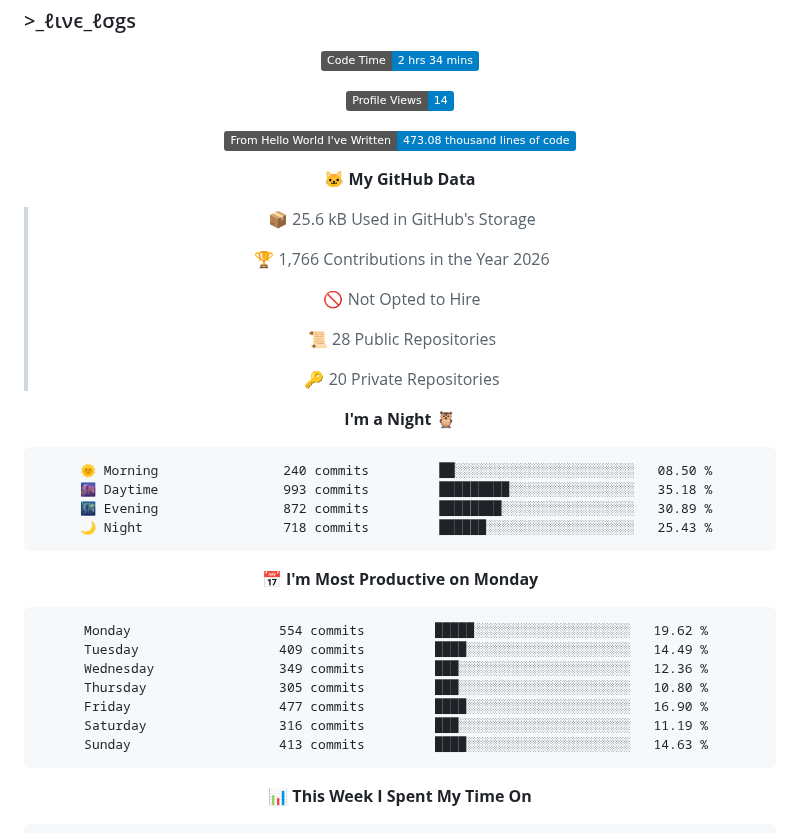
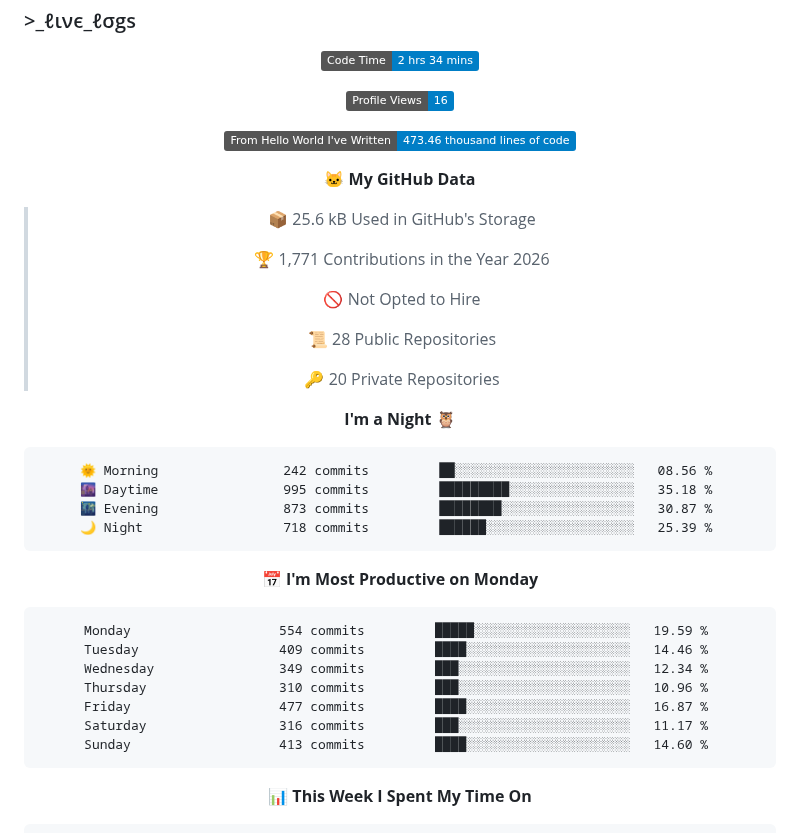
Before and after one commit to cipher-attack/cipher-attack, a Markdown page: README.md, the part around one of its changes. Drawn GitHub-style; badges without logos.

Commit message:
⚡ Auto-update: Termux Ops Stats

````diff
--- a/README.md
+++ b/README.md
@@ -65,15 +65,15 @@ authorized access only. i’m watching the logs, so stay out.
   <!--START_SECTION:waka-->
 ![Code Time](http://img.shields.io/badge/Code%20Time-2%20hrs%2034%20mins-blue?style=flat)
 
-![Profile Views](http://img.shields.io/badge/Profile%20Views-14-blue?style=flat)
+![Profile Views](http://img.shields.io/badge/Profile%20Views-16-blue?style=flat)
 
-![Lines of code](https://img.shields.io/badge/From%20Hello%20World%20I%27ve%20Written-473.08%20thousand%20lines%20of%20code-blue?style=flat)
+![Lines of code](https://img.shields.io/badge/From%20Hello%20World%20I%27ve%20Written-473.46%20thousand%20lines%20of%20code-blue?style=flat)
 
 **🐱 My GitHub Data**
 
 > 📦 25.6 kB Used in GitHub's Storage
  >
-> 🏆 1,766 Contributions in the Year 2026
+> 🏆 1,771 Contributions in the Year 2026
  >
 > 🚫 Not Opted to Hire
  >
@@ -84,21 +84,21 @@ authorized access only. i’m watching the logs, so stay out.
 **I'm a Night 🦉**
 
 ```text
-🌞 Morning                240 commits         ██░░░░░░░░░░░░░░░░░░░░░░░   08.50 %
-🌆 Daytime                993 commits         █████████░░░░░░░░░░░░░░░░   35.18 %
-🌃 Evening                872 commits         ████████░░░░░░░░░░░░░░░░░   30.89 %
-🌙 Night                  718 commits         ██████░░░░░░░░░░░░░░░░░░░   25.43 %
+🌞 Morning                242 commits         ██░░░░░░░░░░░░░░░░░░░░░░░   08.56 %
+🌆 Daytime                995 commits         █████████░░░░░░░░░░░░░░░░   35.18 %
+🌃 Evening                873 commits         ████████░░░░░░░░░░░░░░░░░   30.87 %
+🌙 Night                  718 commits         ██████░░░░░░░░░░░░░░░░░░░   25.39 %
 ```
 📅 **I'm Most Productive on Monday**
 
 ```text
-Monday                   554 commits         █████░░░░░░░░░░░░░░░░░░░░   19.62 %
-Tuesday                  409 commits         ████░░░░░░░░░░░░░░░░░░░░░   14.49 %
-Wednesday                349 commits         ███░░░░░░░░░░░░░░░░░░░░░░   12.36 %
-Thursday                 305 commits         ███░░░░░░░░░░░░░░░░░░░░░░   10.80 %
-Friday                   477 commits         ████░░░░░░░░░░░░░░░░░░░░░   16.90 %
-Saturday                 316 commits         ███░░░░░░░░░░░░░░░░░░░░░░   11.19 %
-Sunday                   413 commits         ████░░░░░░░░░░░░░░░░░░░░░   14.63 %
+Monday                   554 commits         █████░░░░░░░░░░░░░░░░░░░░   19.59 %
+Tuesday                  409 commits         ████░░░░░░░░░░░░░░░░░░░░░   14.46 %
+Wednesday                349 commits         ███░░░░░░░░░░░░░░░░░░░░░░   12.34 %
+Thursday                 310 commits         ███░░░░░░░░░░░░░░░░░░░░░░   10.96 %
+Friday                   477 commits         ████░░░░░░░░░░░░░░░░░░░░░   16.87 %
+Saturday                 316 commits         ███░░░░░░░░░░░░░░░░░░░░░░   11.17 %
+Sunday                   413 commits         ████░░░░░░░░░░░░░░░░░░░░░   14.60 %
 ```
 
 
````
Also changed, not shown: other parts of README.md (+1 -1 lines), assets/bar_graph.png.
